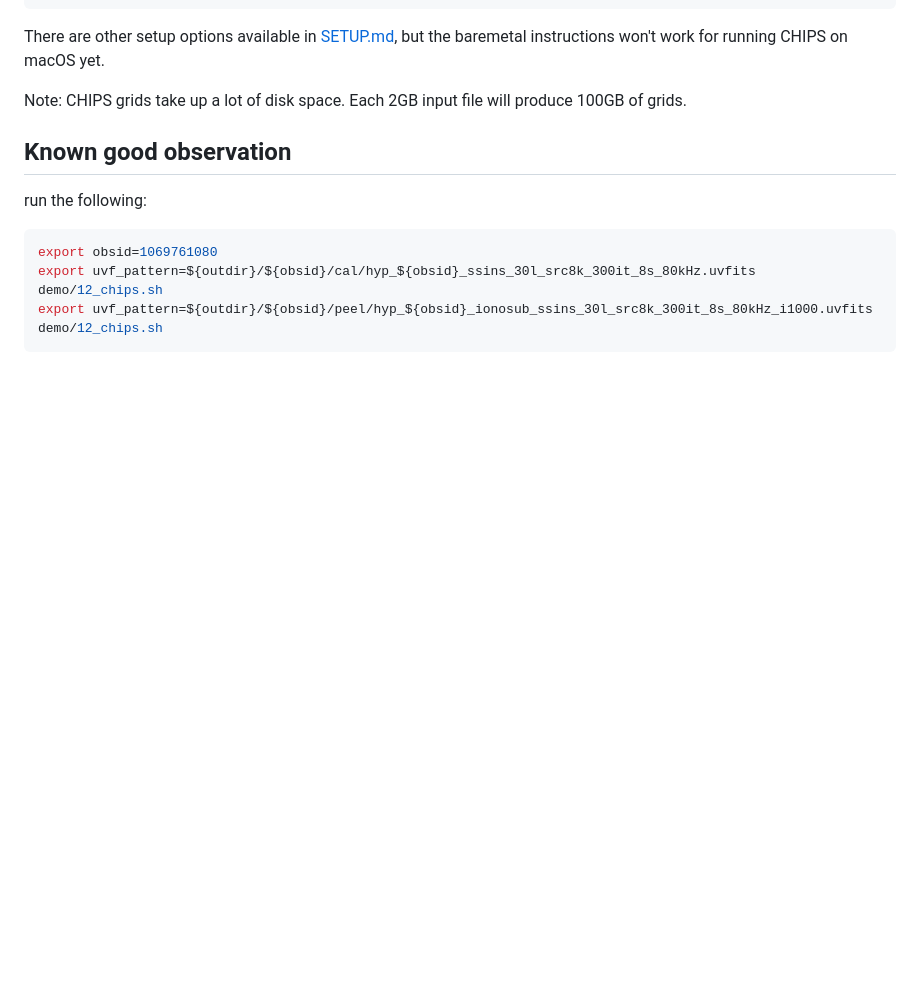
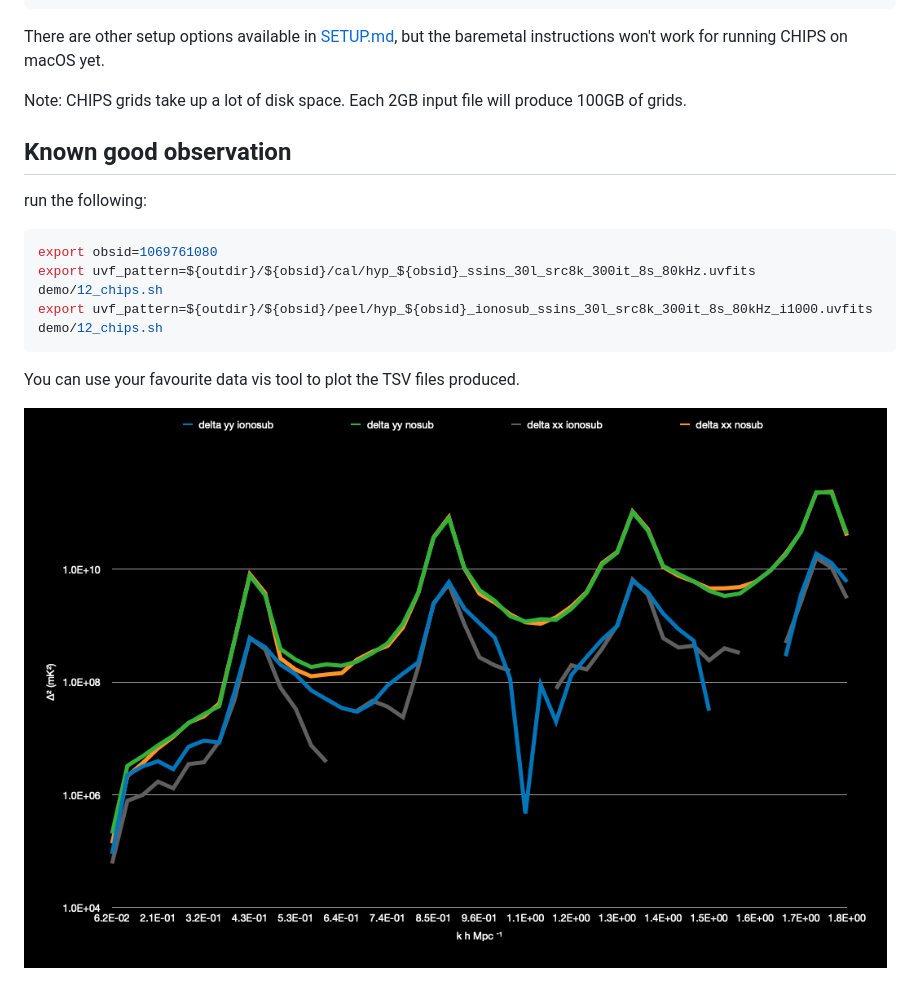
Before and after one commit to MWATelescope/mwa-demo, a Markdown page: WORKSHOP_05.md, the part around the change. Drawn GitHub-style; pictures changed too: imgs/1D Delta 1069761080.png (added); blank space fills up the shorter version.

Commit message:
add 1d plot to workshop

````diff
--- a/WORKSHOP_05.md
+++ b/WORKSHOP_05.md
@@ -51,3 +51,7 @@ demo/12_chips.sh
 export uvf_pattern=${outdir}/${obsid}/peel/hyp_${obsid}_ionosub_ssins_30l_src8k_300it_8s_80kHz_i1000.uvfits
 demo/12_chips.sh
 ```
+
+You can use your favourite data vis tool to plot the TSV files produced.
+
+![TSV plot](./imgs/1D%20Delta%201069761080.png)
````
Also changed, not shown: 4 other files.
